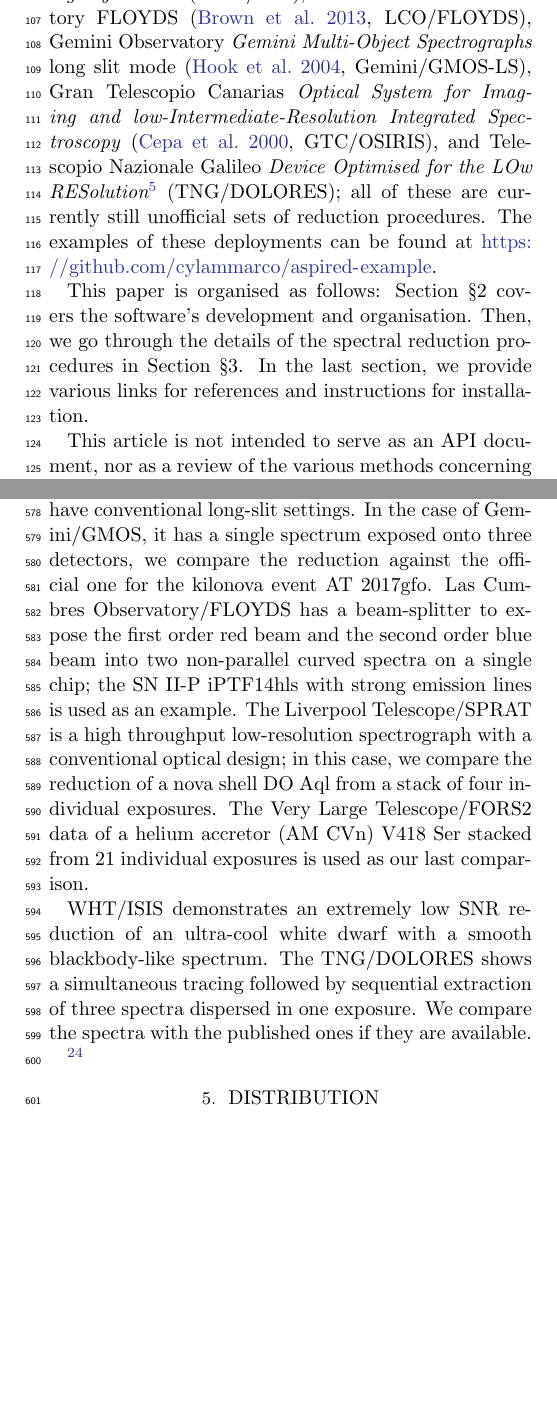
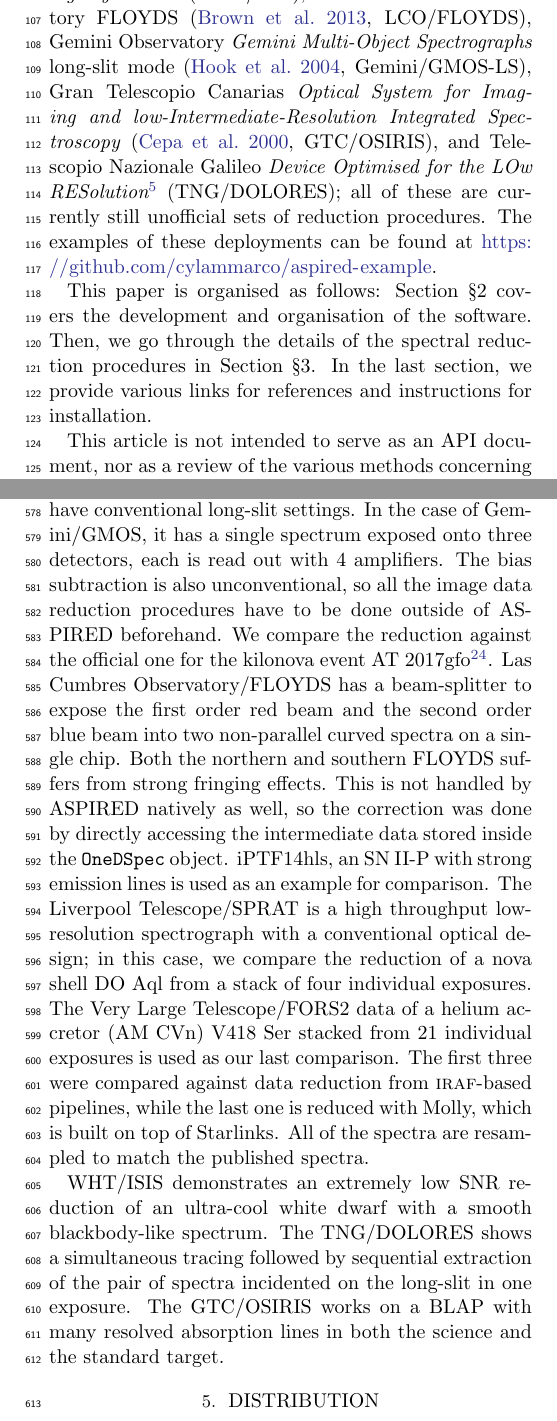
Before and after one commit to cylammarco/ASPIRED-apj-article, a LaTeX paper (main.tex): two parts of the columns of pages 2 and 9 of 15 before the commit and two parts of the columns of pages 2 and 9 of 18 after it, joined at a grey line, cut so that both start at the same text, the shorter picture padded with empty space. Compiled offline with pdfLaTeX.

Commit message:
Updates from Overleaf

```diff
--- a/main.tex
+++ b/main.tex
@@ -365,7 +365,7 @@ writing, we have successfully used \textsc{ASPIRED} to reduce data from the Will
 \textit{Intermediate-dispersion Spectrograph and Imaging System}
 \footnote{\url{https://www.ing.iac.es/astronomy/instruments/isis}}~(WHT/ISIS), Las Cumbres
 Observatory FLOYDS~\citep[LCO/FLOYDS]{2013PASP..125.1031B}, Gemini Observatory
-\textit{Gemini Multi-Object Spectrographs} long slit
+\textit{Gemini Multi-Object Spectrographs} long-slit
 mode~\citep[Gemini/GMOS-LS]{2004PASP..116..425H}, Gran Telescopio Canarias \textit{Optical
 System for Imaging and low-Intermediate-Resolution Integrated
 Spectroscopy}~\citep[GTC/OSIRIS]{2000SPIE.4008..623C}, and Telescopio Nazionale Galileo
@@ -374,8 +374,8 @@ RESolution\footnote{\url{http://www.tng.iac.es/instruments/lrs}}}~(TNG/DOLORES);
 these are currently still unofficial sets of reduction procedures. The examples of these deployments can be
 found at \url{https://github.com/cylammarco/aspired-example}.
 
-This paper is organised as follows: Section \textsection2 covers the software's development and
-organisation. Then, we go through the details of the spectral reduction
+This paper is organised as follows: Section \textsection2 covers the development and
+organisation of the software. Then, we go through the details of the spectral reduction
 procedures in Section \textsection3. In the last section, we provide various links
 for references and instructions for installation.
 
@@ -902,20 +902,30 @@ specific instrument. Instead, it can be customised to suit many configurations,
 as long as they are long-slit-like. We demonstrate that with data products
 from nine different instruments, most of them have conventional long-slit settings.
 In the case of Gemini/GMOS, it has a single spectrum exposed onto three detectors,
-we compare the reduction against the official one for the kilonova event AT 2017gfo.
-Las Cumbres Observatory/FLOYDS has a beam-splitter to expose the first order red
-beam and the second order blue beam into two non-parallel curved spectra on a
-single chip; the SN II-P iPTF14hls with strong emission lines is used as an example.
-The Liverpool Telescope/SPRAT is a high throughput low-resolution spectrograph
-with a conventional optical design; in this case, we compare the reduction of
-a nova shell DO Aql from a stack of four individual exposures. The Very Large
-Telescope/FORS2 data of a helium accretor~(AM CVn) V418 Ser stacked from 21
-individual exposures is used as our last comparison.
+each is read out with 4 amplifiers. The bias subtraction is also unconventional,
+so all the image data reduction procedures have to be done outside of ASPIRED
+beforehand. We compare the reduction against the official one for the kilonova
+event AT 2017gfo\footnote{\url{https://www.wiserep.org/}}. Las Cumbres
+Observatory/FLOYDS has a beam-splitter to expose
+the first order red beam and the second order blue beam into two non-parallel
+curved spectra on a single chip. Both the northern and southern FLOYDS suffers
+from strong fringing effects. This is not handled by ASPIRED natively as well,
+so the correction was done by directly accessing the intermediate data stored
+inside the \texttt{OneDSpec} object. iPTF14hls, an SN II-P with strong emission
+lines is used as an example for comparison. The Liverpool Telescope/SPRAT is a
+high throughput low-resolution spectrograph with a conventional optical design;
+in this case, we compare the reduction of a nova shell DO Aql from a stack of
+four individual exposures. The Very Large Telescope/FORS2 data of a helium
+accretor~(AM CVn) V418 Ser stacked from 21 individual exposures is used as our
+last comparison. The first three were compared against data reduction from
+\textsc{iraf}-based pipelines, while the last one is reduced with Molly, which
+is built on top of Starlinks. All of the spectra are resampled to match the
+published spectra.
 
 WHT/ISIS demonstrates an extremely low SNR reduction of an ultra-cool white
 dwarf with a smooth blackbody-like spectrum. The TNG/DOLORES shows a
-simultaneous tracing followed by sequential extraction of three spectra
-dispersed in one exposure. We compare the spectra with the published ones if
-they are available.
+simultaneous tracing followed by sequential extraction of the pair of spectra
+incidented on the long-slit in one exposure. The GTC/OSIRIS works on a BLAP
+with many resolved absorption lines in both the science and the standard
+target.
 
-\footnote{\url{https://www.wiserep.org/}}
@@ -945,3 +964,5 @@ they are available.
+    \label{fig:use_cases}
+\end{figure*}
 
 \section{Distribution}
 \textsc{ASPIRED} is released under the BSD (3-Clause) License. The
```
Also changed, not shown: main.tex (39 more changed lines).
